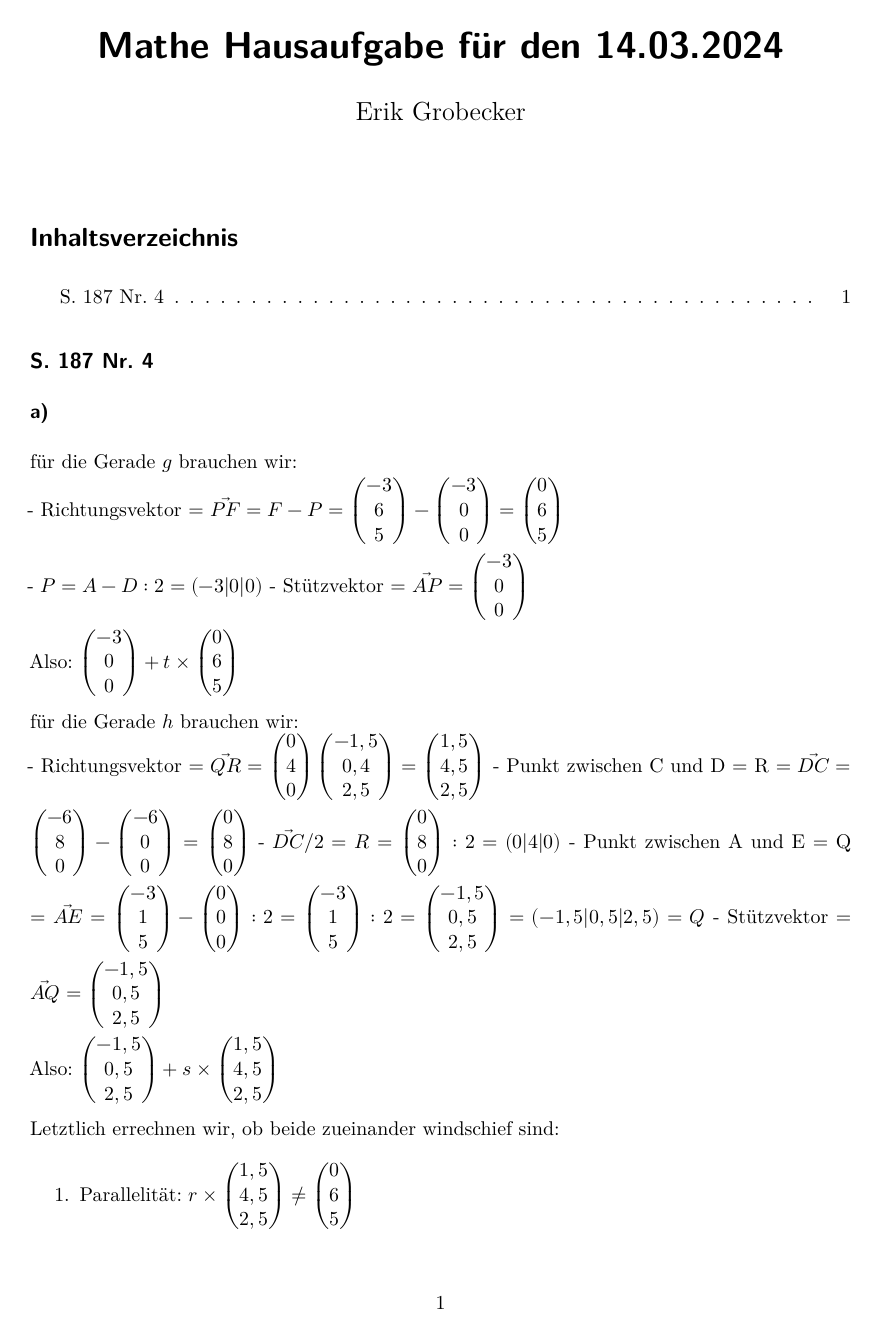
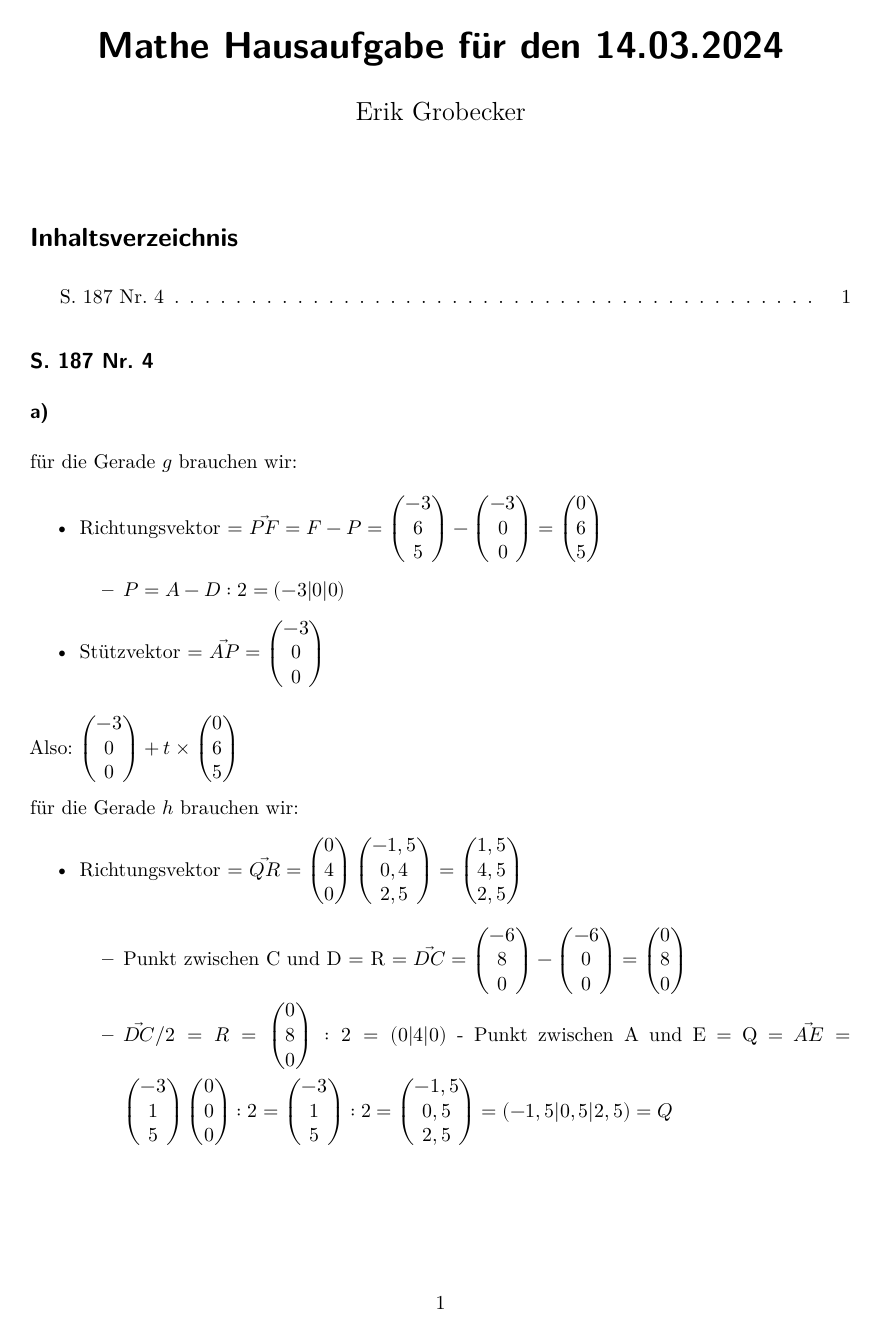
Before and after one commit to Marethyu9999/quarto, a Quarto document (documents/mathe/HA_14.03.2024.qmd): page 1 of 2. Rendered offline with R 4.5, knitr and Pandoc in place of Quarto, then LaTeX, with nearby package versions.

Commit message:
hausaufgaben gefixed
weil ich anscheinend keinen flüßigen Überlauf zu einer Liste machen kann

```diff
--- a/documents/mathe/HA_14.03.2024.qmd
+++ b/documents/mathe/HA_14.03.2024.qmd
@@ -10,26 +10,29 @@ toc: true
 
 ### a)
 
-für die Gerade $g$ brauchen wir:\
-- Richtungsvektor = $\vec{PF}=F-P=\begin{pmatrix} -3 \\ 6 \\ 5 \end{pmatrix}-\begin{pmatrix} -3 \\ 0 \\ 0 \end{pmatrix}=\begin{pmatrix} 0 \\ 6 \\ 5 \end{pmatrix}$\
-  - $P=A-D:2=(-3|0|0)$
-- Stützvektor = $\vec{AP}=\begin{pmatrix} -3 \\ 0 \\ 0 \end{pmatrix}$\
+für die Gerade $g$ brauchen wir:
+
+-   Richtungsvektor = $\vec{PF}=F-P=\begin{pmatrix} -3 \\ 6 \\ 5 \end{pmatrix}-\begin{pmatrix} -3 \\ 0 \\ 0 \end{pmatrix}=\begin{pmatrix} 0 \\ 6 \\ 5 \end{pmatrix}$
+    -   $P=A-D:2=(-3|0|0)$
+-   Stützvektor = $\vec{AP}=\begin{pmatrix} -3 \\ 0 \\ 0 \end{pmatrix}$\
+
 Also: $\begin{pmatrix} -3 \\ 0 \\ 0 \end{pmatrix}+t\times\begin{pmatrix} 0 \\ 6 \\ 5 \end{pmatrix}$
 
-für die Gerade $h$ brauchen wir:\
-- Richtungsvektor = $\vec{QR}=\begin{pmatrix} 0 \\ 4 \\ 0 \end{pmatrix}\begin{pmatrix} -1,5 \\ 0,4 \\ 2,5 \end{pmatrix}=\begin{pmatrix} 1,5 \\ 4,5 \\ 2,5 \end{pmatrix}$
-  - Punkt zwischen C und D = R = $\vec{DC}=\begin{pmatrix} -6 \\ 8 \\ 0 \end{pmatrix}-\begin{pmatrix} -6 \\ 0 \\ 0 \end{pmatrix}=\begin{pmatrix} 0 \\ 8 \\ 0 \end{pmatrix}$
-    - $\vec{DC}/2=R=\begin{pmatrix} 0 \\ 8 \\ 0 \end{pmatrix}:2=(0|4|0)$
-  - Punkt zwischen A und E = Q = $\vec{AE}=\begin{pmatrix} -3 \\ 1 \\ 5 \end{pmatrix}-\begin{pmatrix} 0 \\ 0 \\ 0 \end{pmatrix}:2=\begin{pmatrix} -3 \\ 1 \\ 5 \end{pmatrix}:2=\begin{pmatrix} -1,5 \\ 0,5 \\ 2,5 \end{pmatrix}=(-1,5|0,5|2,5)=Q$
-- Stützvektor = $\vec{AQ}=\begin{pmatrix} -1,5 \\ 0,5 \\ 2,5 \end{pmatrix}$\
+für die Gerade $h$ brauchen wir:
+
+-   Richtungsvektor = $\vec{QR}=\begin{pmatrix} 0 \\ 4 \\ 0 \end{pmatrix}\begin{pmatrix} -1,5 \\ 0,4 \\ 2,5 \end{pmatrix}=\begin{pmatrix} 1,5 \\ 4,5 \\ 2,5 \end{pmatrix}$
+    - Punkt zwischen C und D = R = $\vec{DC}=\begin{pmatrix} -6 \\ 8 \\ 0 \end{pmatrix}-\begin{pmatrix} -6 \\ 0 \\ 0 \end{pmatrix}=\begin{pmatrix} 0 \\ 8 \\ 0 \end{pmatrix}$
+    - $\vec{DC}/2=R=\begin{pmatrix} 0 \\ 8 \\ 0 \end{pmatrix}:2=(0|4|0)$ - Punkt zwischen A und E = Q = $\vec{AE}=\begin{pmatrix} -3 \\ 1 \\ 5 \end{pmatrix}\begin{pmatrix} 0 \\ 0 \\ 0 \end{pmatrix}:2=\begin{pmatrix} -3 \\ 1 \\ 5 \end{pmatrix}:2=\begin{pmatrix} -1,5 \\ 0,5 \\ 2,5 \end{pmatrix}=(-1,5|0,5|2,5)=Q$
+-   Stützvektor = $\vec{AQ}=\begin{pmatrix} -1,5 \\ 0,5 \\ 2,5 \end{pmatrix}$\
+
 Also: $\begin{pmatrix} -1,5 \\ 0,5 \\ 2,5 \end{pmatrix}+s\times \begin{pmatrix} 1,5 \\ 4,5 \\ 2,5 \end{pmatrix}$
 
 Letztlich errechnen wir, ob beide zueinander windschief sind:
 
-1. Parallelität: $r\times \begin{pmatrix} 1,5 \\ 4,5 \\ 2,5 \end{pmatrix}\neq \begin{pmatrix} 0 \\ 6 \\ 5 \end{pmatrix}$
-2. $\begin{pmatrix} -3 \\ 0 \\ 0 \end{pmatrix}+t\times \begin{pmatrix} 0 \\ 6 \\ 5 \end{pmatrix}\neq\begin{pmatrix} 1,5 \\ 4,5 \\ 2,5 \end{pmatrix}+5\times \begin{pmatrix} 1,5 \\ 4.5 \\ 2,5 \end{pmatrix}$
+1.  Parallelität: $r\times \begin{pmatrix} 1,5 \\ 4,5 \\ 2,5 \end{pmatrix}\neq \begin{pmatrix} 0 \\ 6 \\ 5 \end{pmatrix}$
+2.  $\begin{pmatrix} -3 \\ 0 \\ 0 \end{pmatrix}+t\times \begin{pmatrix} 0 \\ 6 \\ 5 \end{pmatrix}\neq\begin{pmatrix} 1,5 \\ 4,5 \\ 2,5 \end{pmatrix}+5\times \begin{pmatrix} 1,5 \\ 4.5 \\ 2,5 \end{pmatrix}$
 
 ### b)
 
-1. Länge von $\vec{PF}=\sqrt{0^{2}+6^{2}+5^{2}}=43$
-2. Länge von $\vec{QR}=\sqrt{1,5^{2}+4,5^{2}+2,5^{2}}\simeq 5.362$
+1.  Länge von $\vec{PF}=\sqrt{0^{2}+6^{2}+5^{2}}=43$
+2.  Länge von $\vec{QR}=\sqrt{1,5^{2}+4,5^{2}+2,5^{2}}\simeq 5.362$
```
